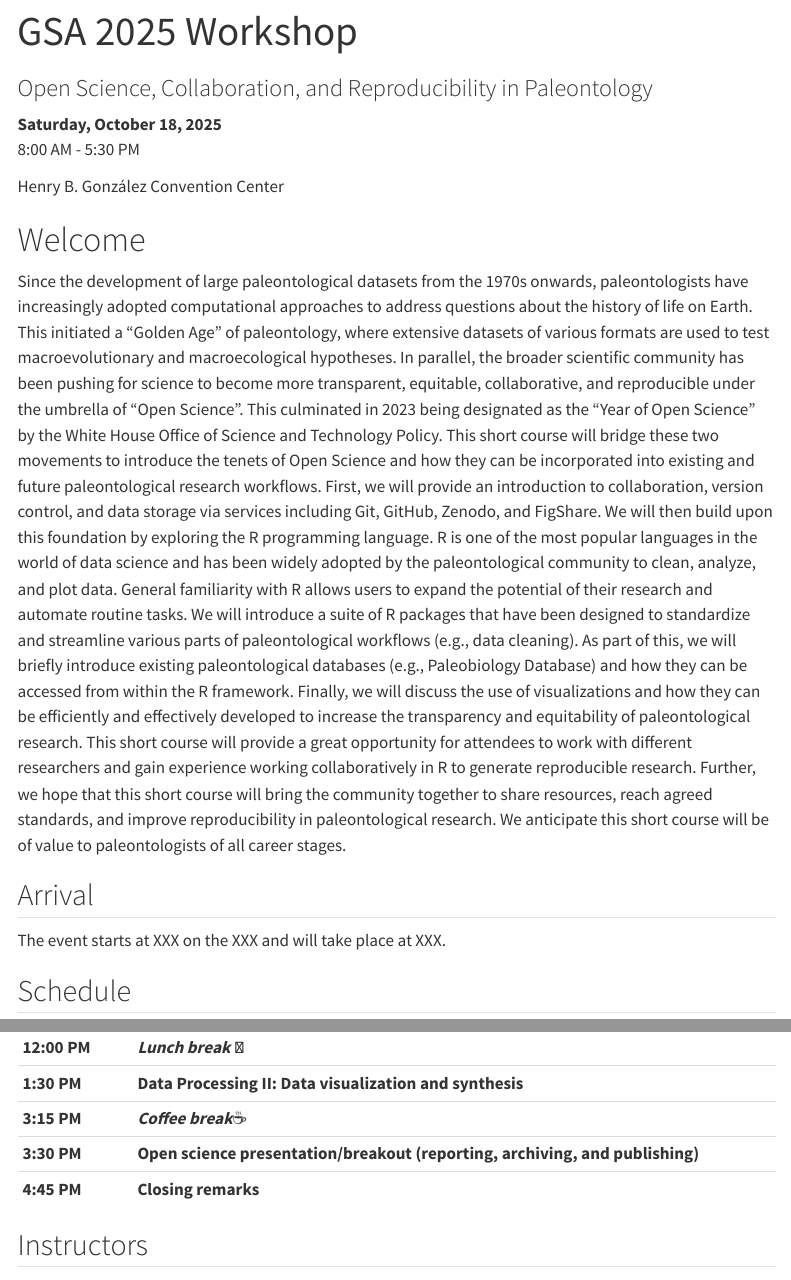
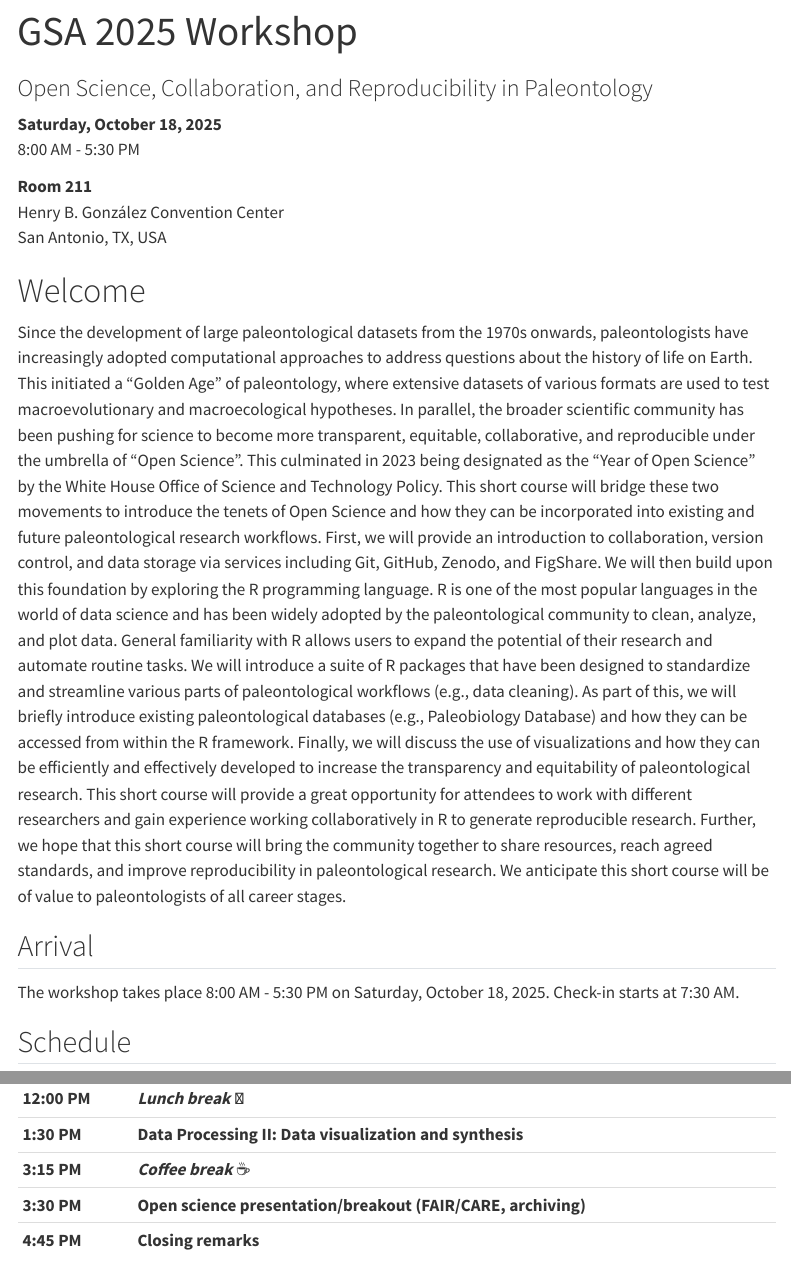
Before and after one commit to palaeoverse/2025-GSA-workshop, a Quarto document (index.qmd): the page in a window 1100 px wide, from its top, and a second part further down, joined at a grey line. Rendered offline with R 4.5, knitr and Pandoc in place of Quarto, with nearby package versions; menus at the side of the page are left out.

Commit message:
Minor tweaks to homepage

```diff
--- a/index.qmd
+++ b/index.qmd
@@ -8,7 +8,9 @@ order: 96
 **Saturday, October 18, 2025**<br>
 8:00 AM - 5:30 PM
 
-Henry B. González Convention Center
+**Room 211**<br>
+Henry B. González Convention Center<br>
+San Antonio, TX, USA
 
 # Welcome
 
@@ -16,7 +18,7 @@ Since the development of large paleontological datasets from the 1970s onwards,
 
 ## Arrival
 
-The event starts at XXX on the XXX and will take place at XXX.
+The workshop takes place 8:00 AM - 5:30 PM on Saturday, October 18, 2025. Check-in starts at 7:30 AM.
 
 ## Schedule
 
@@ -24,13 +26,13 @@ The event starts at XXX on the XXX and will take place at XXX.
 |-----------|-----------------------------------------------------------|
 | **08:00 AM** | **Welcome and introduction**                              |
 | **08:30 AM** | **Setting up a reproducible workflow (GitHub, GitHub Desktop, RStudio)**      |
-| **10:00 AM** | ***Coffee break***☕                                     |
+| **10:00 AM** | ***Coffee break*** ☕                                     |
 | **10:15 AM** | **Data acquisition**                                      |
 | **10:45 AM** | **Data Processing I: Data exploration and cleaning**      |
 | **12:00 PM** | ***Lunch break*** 🥪                                     |
 | **1:30 PM**  | **Data Processing II: Data visualization and synthesis**  |
-| **3:15 PM**  | ***Coffee break***☕                                     |
-| **3:30 PM**  | **Open science presentation/breakout (reporting, archiving, and publishing)**  |
+| **3:15 PM**  | ***Coffee break*** ☕                                     |
+| **3:30 PM**  | **Open science presentation/breakout (FAIR/CARE, archiving)**  |
 | **4:45 PM**  | **Closing remarks**                                 |
 
 ## Instructors
```
Also changed, not shown: index.qmd (2 more changed lines).
